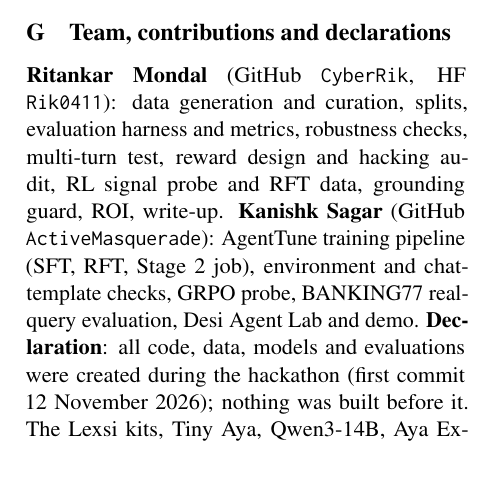
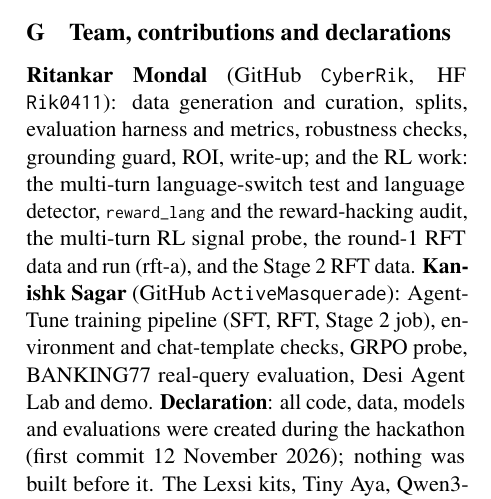
Before and after one commit to CyberRik/desi-agent, a LaTeX paper (docs/paper/main.tex): part of page 8 of 8, cut so that both start at the same text, the shorter picture padded with empty space. Compiled offline with pdfLaTeX.

Commit message:
[R] S6: paper contributions spell out R's RL work, incl. the rft-a run (#127)

```diff
--- a/docs/paper/main.tex
+++ b/docs/paper/main.tex
@@ -464,8 +464,9 @@
 \section{Team, contributions and declarations}
 
 \textbf{Ritankar Mondal} (GitHub \texttt{CyberRik}, HF \texttt{Rik0411}): data generation and curation, splits,
-evaluation harness and metrics, robustness checks, multi-turn test, reward design and hacking audit, RL signal probe
-and RFT data, grounding guard, ROI, write-up.
+evaluation harness and metrics, robustness checks, grounding guard, ROI, write-up; and the RL work: the multi-turn
+language-switch test and language detector, \tool{reward\_lang} and the reward-hacking audit, the multi-turn RL
+signal probe, the round-1 RFT data and run (rft-a), and the Stage~2 RFT data.
 \textbf{Kanishk Sagar} (GitHub \texttt{ActiveMasquerade}): AgentTune training pipeline (SFT, RFT, Stage~2 job),
 environment and chat-template checks, GRPO probe, BANKING77 real-query evaluation, Desi Agent Lab and demo.
 \textbf{Declaration}: all code, data, models and evaluations were created during the hackathon (first commit
```
Also changed, not shown: docs/paper/main.pdf.
